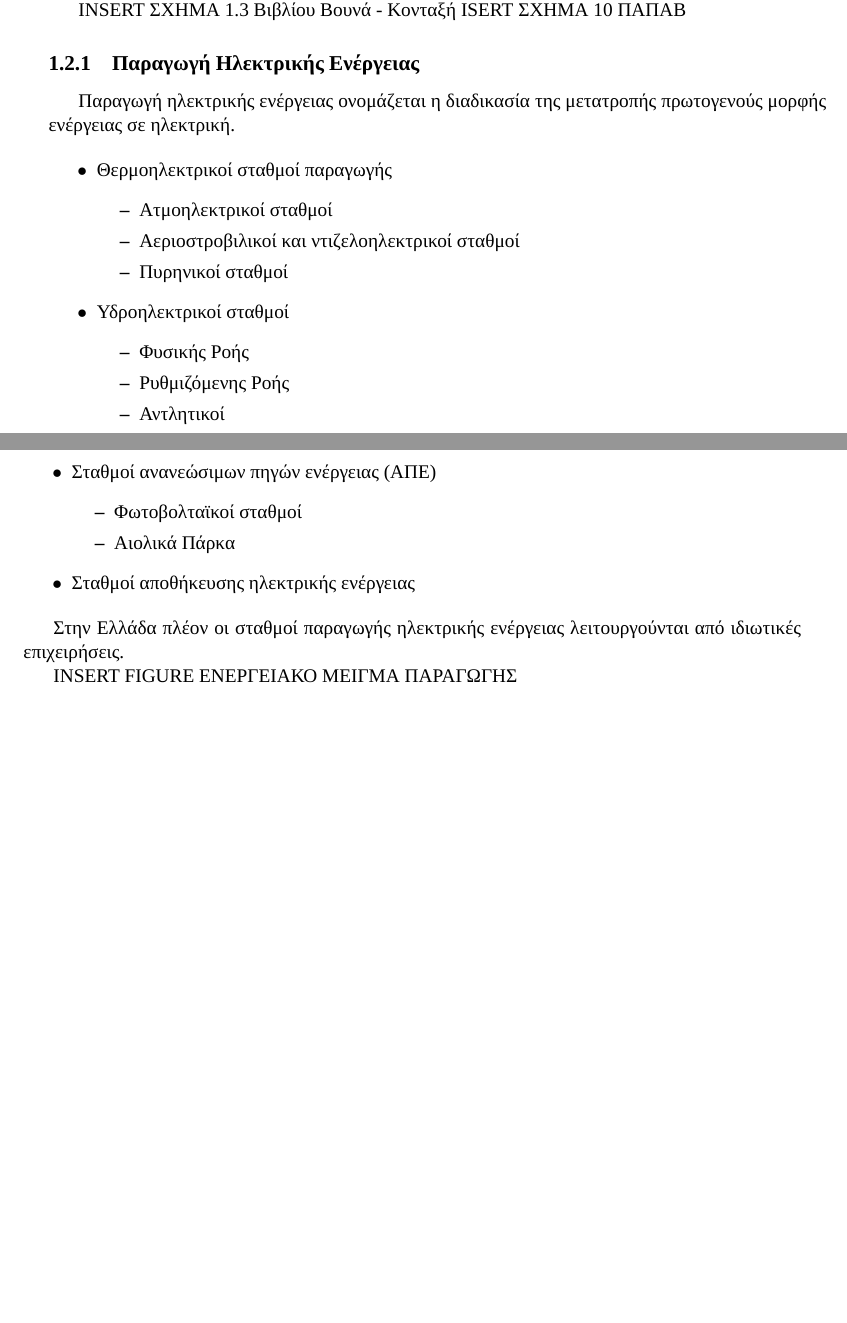
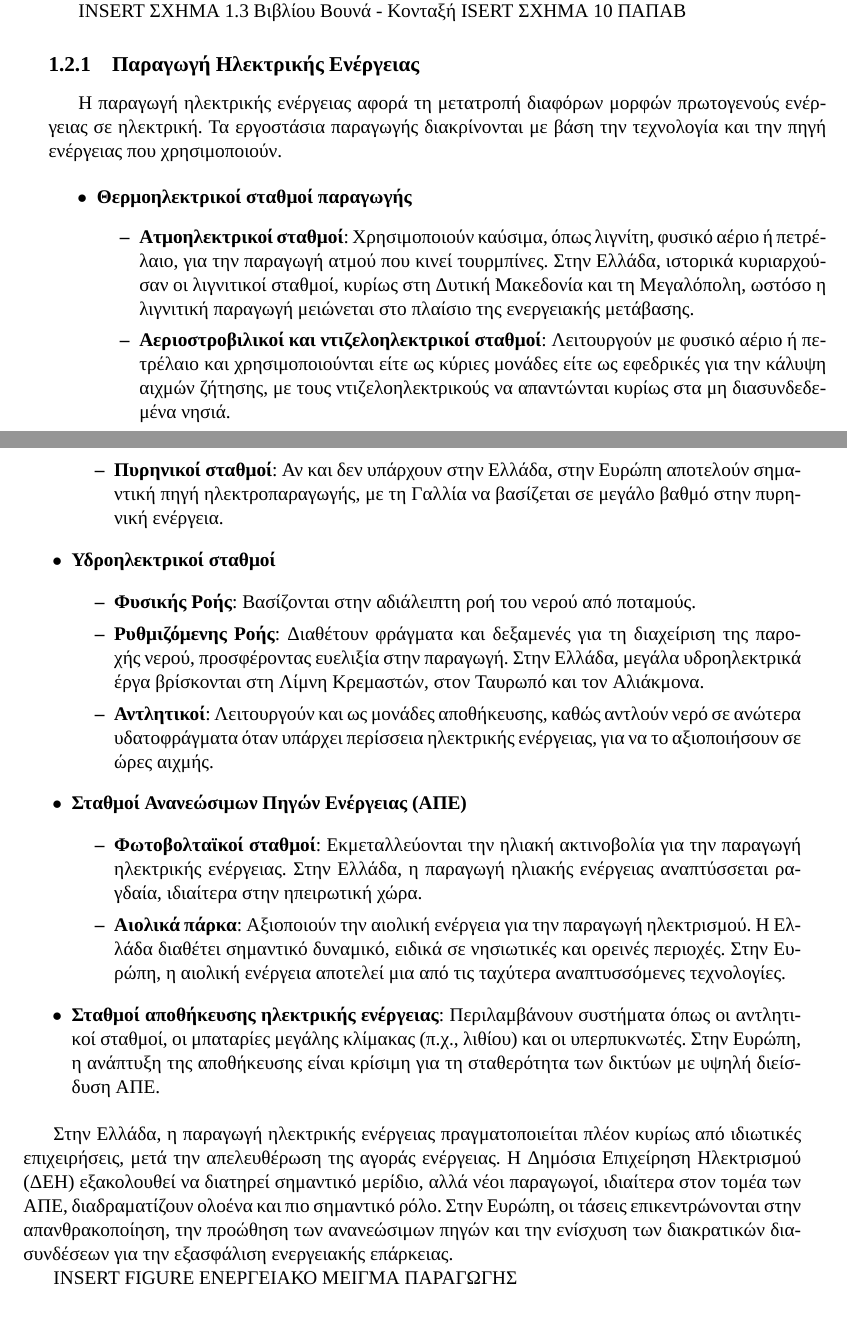
Before and after one commit to philokalia-ai/energy-markets, a LaTeX thesis (thesis/thesis.tex): two parts of pages 17 and 18 of 37 before the commit and two parts of pages 17 and 18 of 39 after it, joined at a grey line, cut so that both start at the same text, the shorter picture padded with empty space. The pictures show the PDF file thesis/thesis.pdf that the author committed with the source.

Commit message:
refactor(text): enrich production types

```diff
--- a/thesis/thesis.tex
+++ b/thesis/thesis.tex
@@ -179,33 +179,35 @@ INSERT ΣΧΗΜΑ 1.3 Βιβλίου Βουνά - Κονταξή
 ISERT ΣΧΗΜΑ 10 ΠΑΠΑΒ
 
 \subsection{Παραγωγή Ηλεκτρικής Ενέργειας}
-Παραγωγή ηλεκτρικής ενέργειας ονομάζεται η διαδικασία της μετατροπής πρωτογενούς
-μορφής ενέργειας σε ηλεκτρική.
 
+Η παραγωγή ηλεκτρικής ενέργειας αφορά τη μετατροπή διαφόρων μορφών πρωτογενούς ενέργειας σε ηλεκτρική. Τα εργοστάσια παραγωγής διακρίνονται με βάση την τεχνολογία και την πηγή ενέργειας που χρησιμοποιούν.
 
 \begin{itemize}
-  \item Θερμοηλεκτρικοί σταθμοί παραγωγής
+  \item \textbf{Θερμοηλεκτρικοί σταθμοί παραγωγής}
         \begin{itemize}
-          \item Ατμοηλεκτρικοί σταθμοί
-          \item Αεριοστροβιλικοί και ντιζελοηλεκτρικοί σταθμοί
-          \item Πυρηνικοί σταθμοί
+          \item \textbf{Ατμοηλεκτρικοί σταθμοί}: Χρησιμοποιούν καύσιμα, όπως λιγνίτη, φυσικό αέριο ή πετρέλαιο, για την παραγωγή ατμού που κινεί τουρμπίνες. Στην Ελλάδα, ιστορικά κυριαρχούσαν οι λιγνιτικοί σταθμοί, κυρίως στη Δυτική Μακεδονία και τη Μεγαλόπολη, ωστόσο η λιγνιτική παραγωγή μειώνεται στο πλαίσιο της ενεργειακής μετάβασης.
+          \item \textbf{Αεριοστροβιλικοί και ντιζελοηλεκτρικοί σταθμοί}: Λειτουργούν με φυσικό αέριο ή πετρέλαιο και χρησιμοποιούνται είτε ως κύριες μονάδες είτε ως εφεδρικές για την κάλυψη αιχμών ζήτησης, με τους ντιζελοηλεκτρικούς να απαντώνται κυρίως στα μη διασυνδεδεμένα νησιά.
+          \item \textbf{Πυρηνικοί σταθμοί}: Αν και δεν υπάρχουν στην Ελλάδα, στην Ευρώπη αποτελούν σημαντική πηγή ηλεκτροπαραγωγής, με τη Γαλλία να βασίζεται σε μεγάλο βαθμό στην πυρηνική ενέργεια.
         \end{itemize}
-  \item Υδροηλεκτρικοί σταθμοί
+
+  \item \textbf{Υδροηλεκτρικοί σταθμοί}
         \begin{itemize}
-          \item Φυσικής Ροής
-          \item Ρυθμιζόμενης Ροής
-          \item Αντλητικοί
+          \item \textbf{Φυσικής Ροής}: Βασίζονται στην αδιάλειπτη ροή του νερού από ποταμούς.
+          \item \textbf{Ρυθμιζόμενης Ροής}: Διαθέτουν φράγματα και δεξαμενές για τη διαχείριση της παροχής νερού, προσφέροντας ευελιξία στην παραγωγή. Στην Ελλάδα, μεγάλα υδροηλεκτρικά έργα βρίσκονται στη Λίμνη Κρεμαστών, στον Ταυρωπό και τον Αλιάκμονα.
+          \item \textbf{Αντλητικοί}: Λειτουργούν και ως μονάδες αποθήκευσης, καθώς αντλούν νερό σε ανώτερα υδατοφράγματα όταν υπάρχει περίσσεια ηλεκτρικής ενέργειας, για να το αξιοποιήσουν σε ώρες αιχμής.
         \end{itemize}
-  \item Σταθμοί ανανεώσιμων πηγών ενέργειας (ΑΠΕ)
+
+  \item \textbf{Σταθμοί Ανανεώσιμων Πηγών Ενέργειας (ΑΠΕ)}
         \begin{itemize}
-          \item Φωτοβολταϊκοί σταθμοί
-          \item Αιολικά Πάρκα
+          \item \textbf{Φωτοβολταϊκοί σταθμοί}: Εκμεταλλεύονται την ηλιακή ακτινοβολία για την παραγωγή ηλεκτρικής ενέργειας. Στην Ελλάδα, η παραγωγή ηλιακής ενέργειας αναπτύσσεται ραγδαία, ιδιαίτερα στην ηπειρωτική χώρα.
+          \item \textbf{Αιολικά πάρκα}: Αξιοποιούν την αιολική ενέργεια για την παραγωγή ηλεκτρισμού. Η Ελλάδα διαθέτει σημαντικό δυναμικό, ειδικά σε νησιωτικές και ορεινές περιοχές. Στην Ευρώπη, η αιολική ενέργεια αποτελεί μια από τις ταχύτερα αναπτυσσόμενες τεχνολογίες.
         \end{itemize}
-  \item Σταθμοί αποθήκευσης ηλεκτρικής ενέργειας
+
+  \item \textbf{Σταθμοί αποθήκευσης ηλεκτρικής ενέργειας}: Περιλαμβάνουν συστήματα όπως οι αντλητικοί σταθμοί, οι μπαταρίες μεγάλης κλίμακας (π.χ., λιθίου) και οι υπερπυκνωτές. Στην Ευρώπη, η ανάπτυξη της αποθήκευσης είναι κρίσιμη για τη σταθερότητα των δικτύων με υψηλή διείσδυση ΑΠΕ.
+
 \end{itemize}
 
-Στην Ελλάδα πλέον οι σταθμοί παραγωγής ηλεκτρικής ενέργειας λειτουργούνται
-από ιδιωτικές επιχειρήσεις.
+Στην Ελλάδα, η παραγωγή ηλεκτρικής ενέργειας πραγματοποιείται πλέον κυρίως από ιδιωτικές επιχειρήσεις, μετά την απελευθέρωση της αγοράς ενέργειας. Η Δημόσια Επιχείρηση Ηλεκτρισμού (ΔΕΗ) εξακολουθεί να διατηρεί σημαντικό μερίδιο, αλλά νέοι παραγωγοί, ιδιαίτερα στον τομέα των ΑΠΕ, διαδραματίζουν ολοένα και πιο σημαντικό ρόλο. Στην Ευρώπη, οι τάσεις επικεντρώνονται στην απανθρακοποίηση, την προώθηση των ανανεώσιμων πηγών και την ενίσχυση των διακρατικών διασυνδέσεων για την εξασφάλιση ενεργειακής επάρκειας.
 
 INSERT FIGURE ΕΝΕΡΓΕΙΑΚΟ ΜΕΙΓΜΑ ΠΑΡΑΓΩΓΗΣ
 
```
Also changed, not shown: thesis/thesis.pdf.
